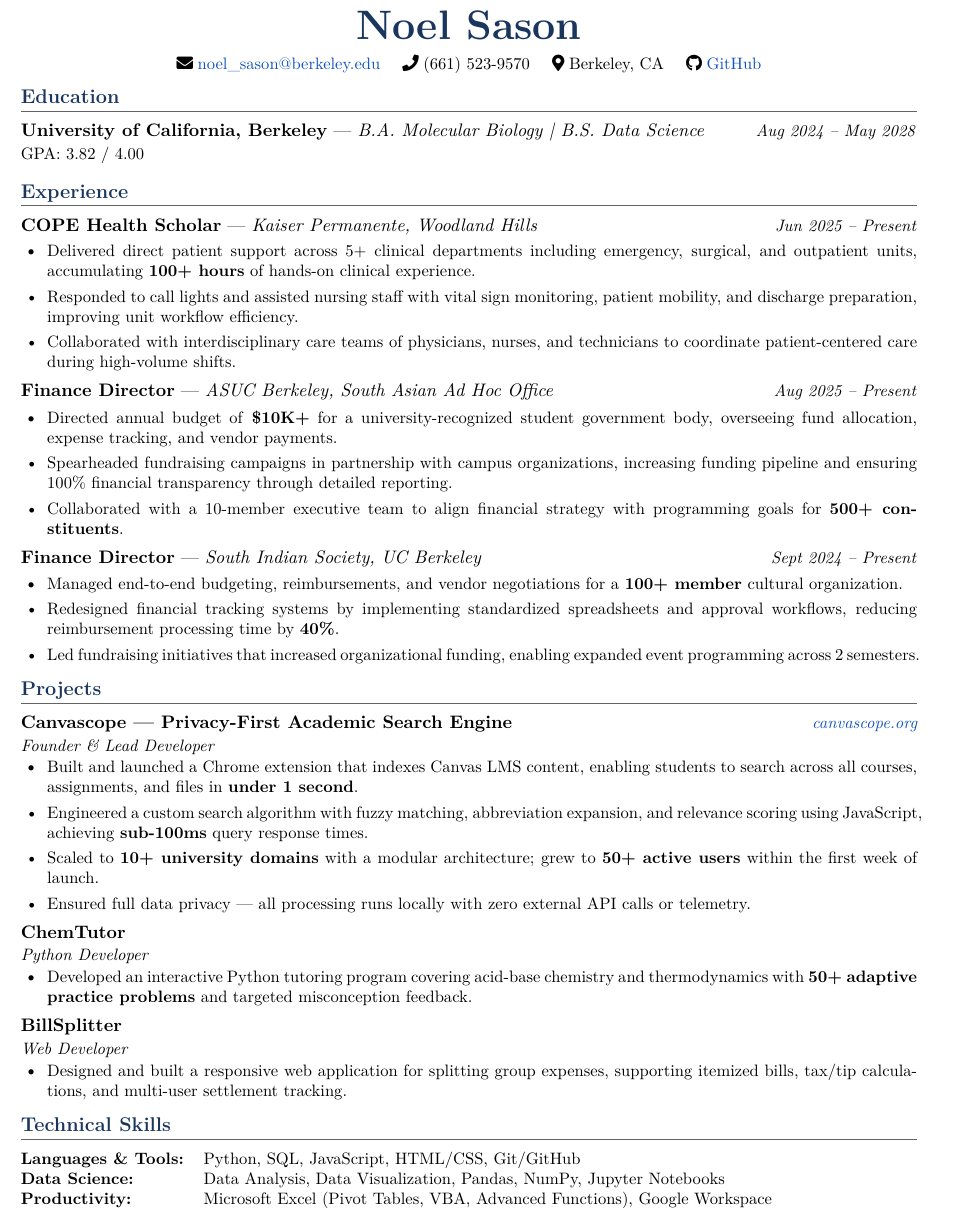
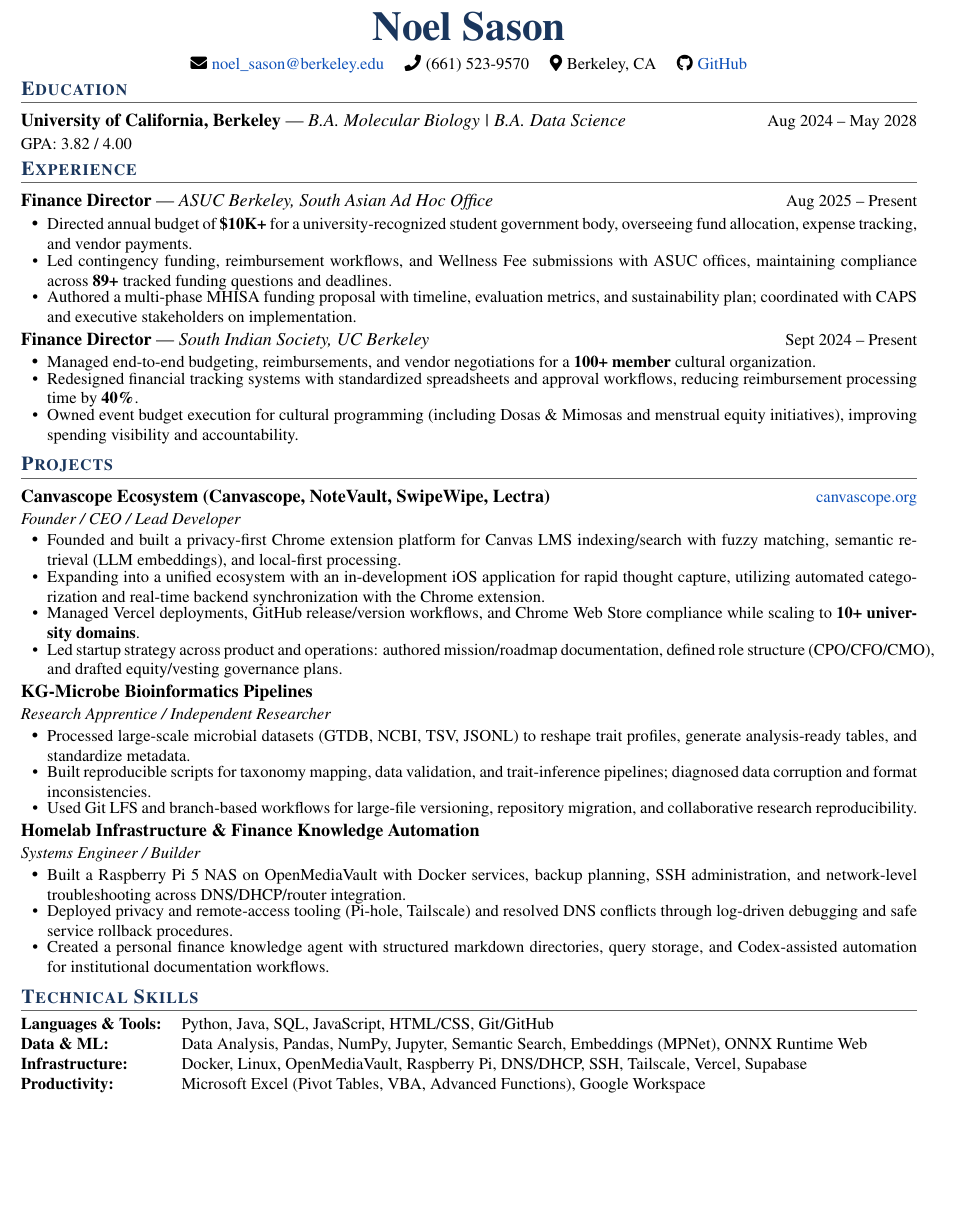
Before and after one commit to NoelSason/resume, a LaTeX CV (resume.tex): part of the page, cut so that both start at the same text, the shorter picture padded with empty space. Compiled offline with pdfLaTeX.

Commit message:
Fixed font

```diff
--- a/resume.tex
+++ b/resume.tex
@@ -7,7 +7,7 @@
 
 \usepackage[utf8]{inputenc}
 \usepackage[T1]{fontenc}
-\usepackage{lmodern}
+\usepackage{mathptmx} % Professional Times font
 \usepackage[margin=0.5in]{geometry}
 \usepackage{titlesec}
 \usepackage{enumitem}
@@ -79,79 +77,77 @@
   \faIcon{github}\;\href{https://github.com/noelsason}{GitHub}
 \end{center}
 
-\vspace{-10pt}
+\vspace{-15pt}
 
 % ---------- EDUCATION ----------
 \section{Education}
 \resumeSubheading
   {University of California, Berkeley}
-  {B.A. Molecular Biology \textbar\ B.S. Data Science}
+  {B.A. Molecular Biology \textbar\ B.A. Data Science}
   {Aug 2024 -- May 2028}
   {GPA: 3.82 / 4.00}
 
-\vspace{10pt}
+\vspace{4pt}
 
 % ---------- EXPERIENCE ----------
 \section{Experience}
 
-\resumeSubheading
-  {COPE Health Scholar}{Kaiser Permanente, Woodland Hills}{Jun 2025 -- Present}{}
-\resumeItemListStart
-  \resumeItem{Delivered direct patient support across 5+ clinical departments including emergency, surgical, and outpatient units, accumulating \textbf{100+ hours} of hands-on clinical experience.}
-  \resumeItem{Responded to call lights and assisted nursing staff with vital sign monitoring, patient mobility, and discharge preparation, improving unit workflow efficiency.}
-  \resumeItem{Collaborated with interdisciplinary care teams of physicians, nurses, and technicians to coordinate patient-centered care during high-volume shifts.}
-\resumeItemListEnd
 
 \resumeSubheading
   {Finance Director}{ASUC Berkeley, South Asian Ad Hoc Office}{Aug 2025 -- Present}{}
 \resumeItemListStart
   \resumeItem{Directed annual budget of \textbf{\$10K+} for a university-recognized student government body, overseeing fund allocation, expense tracking, and vendor payments.}
-  \resumeItem{Spearheaded fundraising campaigns in partnership with campus organizations, increasing funding pipeline and ensuring 100\% financial transparency through detailed reporting.}
-  \resumeItem{Collaborated with a 10-member executive team to align financial strategy with programming goals for \textbf{500+ constituents}.}
+  \resumeItem{Led contingency funding, reimbursement workflows, and Wellness Fee submissions with ASUC offices, maintaining compliance across \textbf{89+} tracked funding questions and deadlines.}
+  \resumeItem{Authored a multi-phase MHISA funding proposal with timeline, evaluation metrics, and sustainability plan; coordinated with CAPS and executive stakeholders on implementation.}
 \resumeItemListEnd
 
 \resumeSubheading
   {Finance Director}{South Indian Society, UC Berkeley}{Sept 2024 -- Present}{}
 \resumeItemListStart
   \resumeItem{Managed end-to-end budgeting, reimbursements, and vendor negotiations for a \textbf{100+ member} cultural organization.}
-  \resumeItem{Redesigned financial tracking systems by implementing standardized spreadsheets and approval workflows, reducing reimbursement processing time by \textbf{40\%}.}
-  \resumeItem{Led fundraising initiatives that increased organizational funding, enabling expanded event programming across 2 semesters.}
+  \resumeItem{Redesigned financial tracking systems with standardized spreadsheets and approval workflows, reducing reimbursement processing time by \textbf{40\%}.}
+  \resumeItem{Owned event budget execution for cultural programming (including Dosas \& Mimosas and menstrual equity initiatives), improving spending visibility and accountability.}
 \resumeItemListEnd
 
 % ---------- PROJECTS ----------
 \section{Projects}
 
 \resumeSubheadingSimple
-  {Canvascope --- Privacy-First Academic Search Engine}
+  {Canvascope Ecosystem (Canvascope, NoteVault, SwipeWipe, Lectra)}
   {\href{https://canvascope.org}{canvascope.org}}
-  {Founder \& Lead Developer}
+  {Founder / CEO / Lead Developer}
 \resumeItemListStart
-  \resumeItem{Built and launched a Chrome extension that indexes Canvas LMS content, enabling students to search across all courses, assignments, and files in \textbf{under 1 second}.}
-  \resumeItem{Engineered a custom search algorithm with fuzzy matching, abbreviation expansion, and relevance scoring using JavaScript, achieving \textbf{sub-100ms} query response times.}
-  \resumeItem{Scaled to \textbf{10+ university domains} with a modular architecture; grew to \textbf{50+ active users} within the first week of launch.}
-  \resumeItem{Ensured full data privacy --- all processing runs locally with zero external API calls or telemetry.}
+  \resumeItem{Founded and built a privacy-first Chrome extension platform for Canvas LMS indexing/search with fuzzy matching, semantic retrieval (LLM embeddings), and local-first processing.}
+  \resumeItem{Expanding into a unified ecosystem with an in-development iOS application for rapid thought capture, utilizing automated categorization and real-time backend synchronization with the Chrome extension.}
+  \resumeItem{Managed Vercel deployments, GitHub release/version workflows, and Chrome Web Store compliance while scaling to \textbf{10+ university domains}.}
+  \resumeItem{Led startup strategy across product and operations: authored mission/roadmap documentation, defined role structure (CPO/CFO/CMO), and drafted equity/vesting governance plans.}
 \resumeItemListEnd
 
 \resumeSubheadingSimple
-  {ChemTutor}{}{Python Developer}
+  {KG-Microbe Bioinformatics Pipelines}{}{Research Apprentice / Independent Researcher}
 \resumeItemListStart
-  \resumeItem{Developed an interactive Python tutoring program covering acid-base chemistry and thermodynamics with \textbf{50+ adaptive practice problems} and targeted misconception feedback.}
+  \resumeItem{Processed large-scale microbial datasets (GTDB, NCBI, TSV, JSONL) to reshape trait profiles, generate analysis-ready tables, and standardize metadata.}
+  \resumeItem{Built reproducible scripts for taxonomy mapping, data validation, and trait-inference pipelines; diagnosed data corruption and format inconsistencies.}
+  \resumeItem{Used Git LFS and branch-based workflows for large-file versioning, repository migration, and collaborative research reproducibility.}
 \resumeItemListEnd
 
 \resumeSubheadingSimple
-  {BillSplitter}{}{Web Developer}
+  {Homelab Infrastructure \& Finance Knowledge Automation}{}{Systems Engineer / Builder}
 \resumeItemListStart
-  \resumeItem{Designed and built a responsive web application for splitting group expenses, supporting itemized bills, tax/tip calculations, and multi-user settlement tracking.}
+  \resumeItem{Built a Raspberry Pi 5 NAS on OpenMediaVault with Docker services, backup planning, SSH administration, and network-level troubleshooting across DNS/DHCP/router integration.}
+  \resumeItem{Deployed privacy and remote-access tooling (Pi-hole, Tailscale) and resolved DNS conflicts through log-driven debugging and safe service rollback procedures.}
+  \resumeItem{Created a personal finance knowledge agent with structured markdown directories, query storage, and Codex-assisted automation for institutional documentation workflows.}
 \resumeItemListEnd
 
 % ---------- TECHNICAL SKILLS ----------
 \section{Technical Skills}
 
-\vspace{2pt}
+\vspace{-2pt}
 \small
 \begin{tabular*}{\textwidth}{@{}l@{\hskip 12pt}l@{}}
-  \textbf{Languages \& Tools:} & Python, SQL, JavaScript, HTML/CSS, Git/GitHub \\
-  \textbf{Data Science:} & Data Analysis, Data Visualization, Pandas, NumPy, Jupyter Notebooks \\
+  \textbf{Languages \& Tools:} & Python, Java, SQL, JavaScript, HTML/CSS, Git/GitHub \\
+  \textbf{Data \& ML:} & Data Analysis, Pandas, NumPy, Jupyter, Semantic Search, Embeddings (MPNet), ONNX Runtime Web \\
+  \textbf{Infrastructure:} & Docker, Linux, OpenMediaVault, Raspberry Pi, DNS/DHCP, SSH, Tailscale, Vercel, Supabase \\
   \textbf{Productivity:} & Microsoft Excel (Pivot Tables, VBA, Advanced Functions), Google Workspace \\
 \end{tabular*}
 
```
Also changed, not shown: Resume.pdf (added), resume.tex (14 more changed lines), 1 other file.
